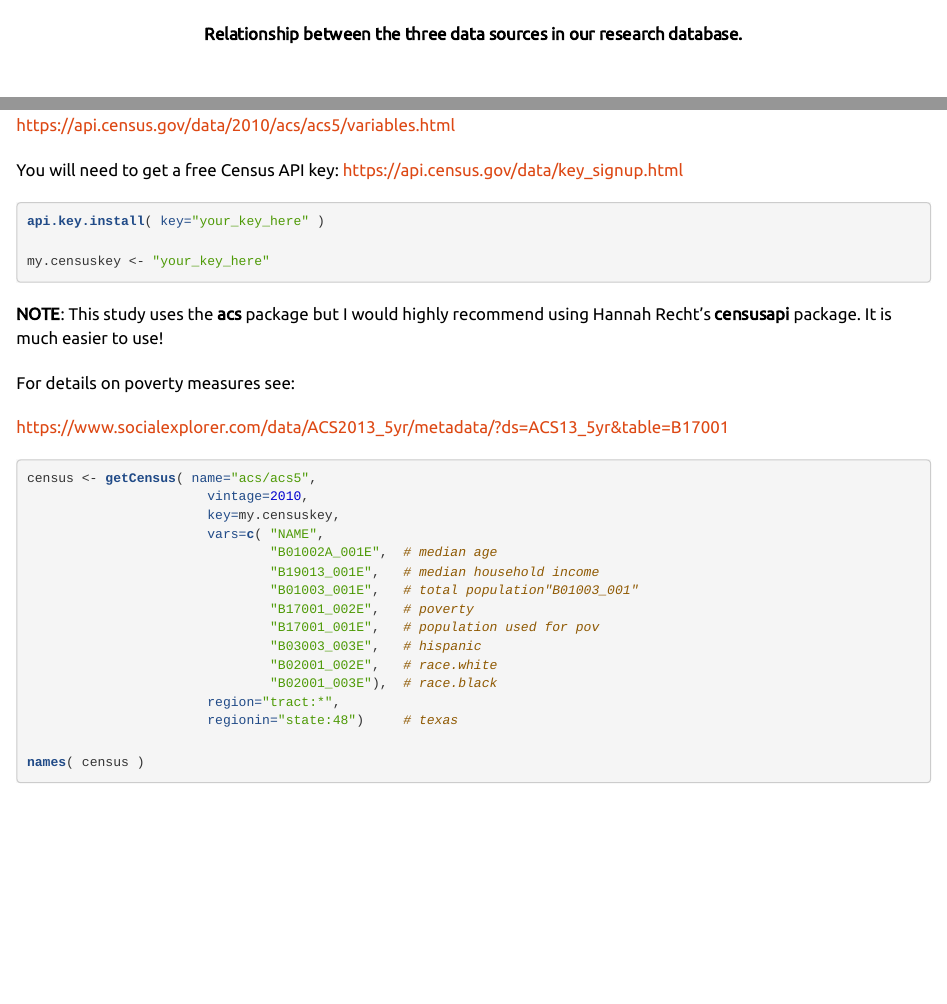
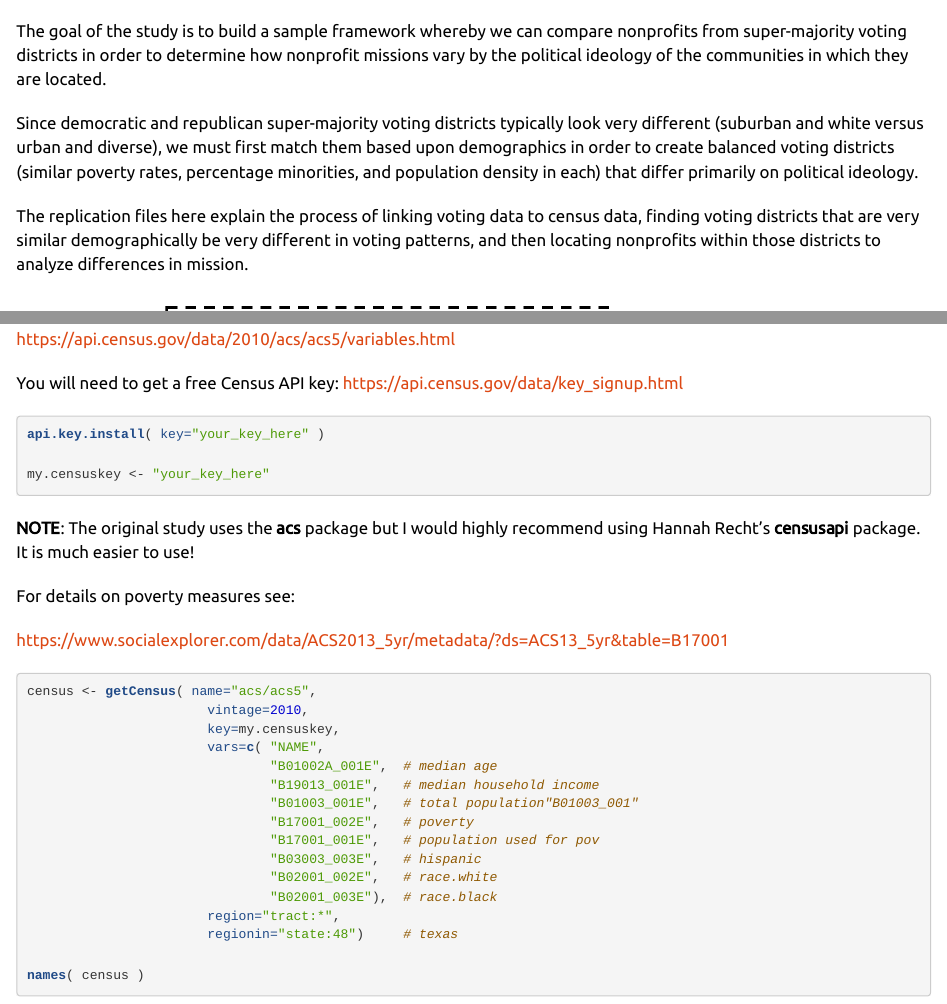
Before and after one commit to lecy/political-ideology-of-nonprofits, an R Markdown document (DATA/01-data-steps.Rmd): the page in a window 1100 px wide, from 1110 px down before the commit and from 640 px down after it, and a second part further down, joined at a grey line. The pictures show the output file DATA/01-data-steps.html that the author committed with the source, opened offline.

Commit message:
updated data steps

````diff
--- a/DATA/01-data-steps.Rmd
+++ b/DATA/01-data-steps.Rmd
@@ -23,6 +23,13 @@ knitr::opts_chunk$set(echo = TRUE, warning=F, message=F, fig.width=8)
 
 
 # Sample Framework
+
+The goal of the study is to build a sample framework whereby we can compare nonprofits from super-majority voting districts in order to determine how nonprofit missions vary by the political ideology of the communities in which they are located.
+
+Since democratic and republican super-majority voting districts typically look very different (suburban and white versus urban and diverse), we must first match them based upon demographics in order to create balanced voting districts (similar poverty rates, percentage minorities, and population density in each) that differ primarily on political ideology.
+
+The replication files here explain the process of linking voting data to census data, finding voting districts that are very similar demographically be very different in voting patterns, and then locating nonprofits within those districts to analyze differences in mission.
+
 
 ```{r f1, fig.cap="Relationship between the three data sources in our research database.", out.width='80%', echo=F }
 knitr::include_graphics( "assets/data-steps-01.png" )
@@ -155,7 +162,7 @@ my.censuskey <- "your_key_here"
 
 
 
-**NOTE**: This study uses the **acs** package but I would highly recommend using Hannah Recht's **censusapi** package. It is much easier to use!
+**NOTE**: The original study uses the **acs** package but I would highly recommend using Hannah Recht's **censusapi** package. It is much easier to use!
 
 For details on poverty measures see:
 
````
Also changed, not shown: DATA/01-data-steps.html.
